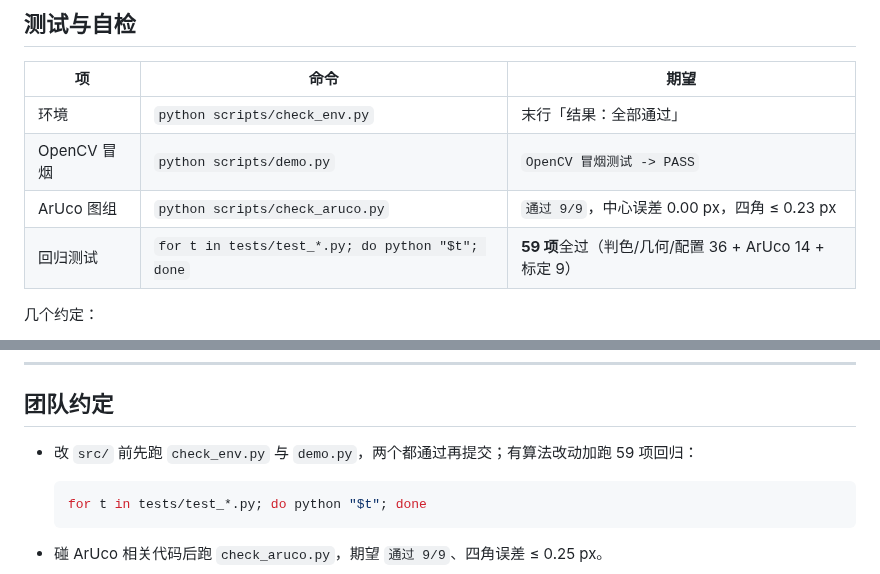
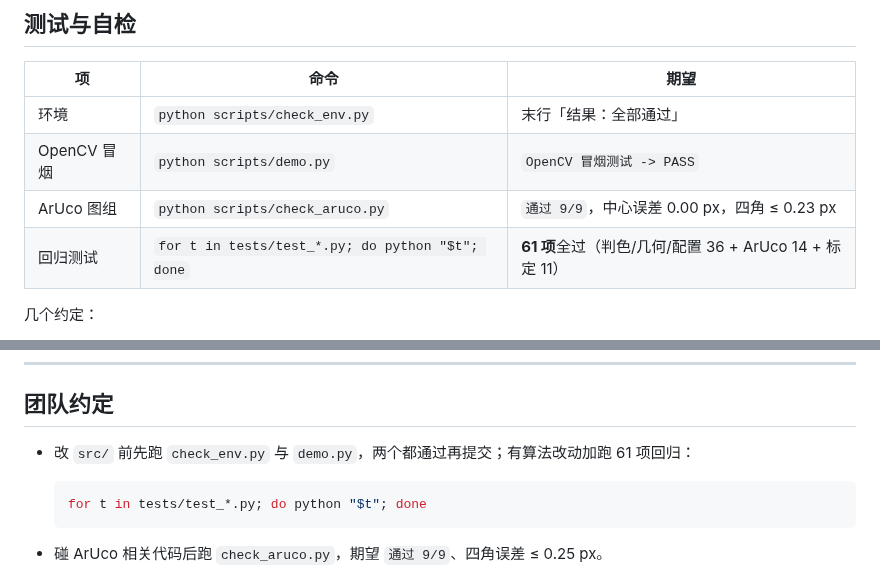
Before and after one commit to njustup70/up70_vision, a Markdown page: README.md, 2 parts joined by grey strips. Rendered like a GitHub page.

````diff
--- a/README.md
+++ b/README.md
@@ -351,7 +351,7 @@ docker compose -f .devcontainer/docker-compose.yml build --build-arg PIP_INDEX_U
 | 环境 | `python scripts/check_env.py` | 末行「结果：全部通过」 |
 | OpenCV 冒烟 | `python scripts/demo.py` | `OpenCV 冒烟测试 -> PASS` |
 | ArUco 图组 | `python scripts/check_aruco.py` | `通过 9/9`，中心误差 0.00 px，四角 ≤ 0.23 px |
-| 回归测试 | `for t in tests/test_*.py; do python "$t"; done` | **59 项**全过（判色/几何/配置 36 + ArUco 14 + 标定 9） |
+| 回归测试 | `for t in tests/test_*.py; do python "$t"; done` | **61 项**全过（判色/几何/配置 36 + ArUco 14 + 标定 11） |
 
 几个约定：
 
@@ -377,7 +377,7 @@ docker compose -f .devcontainer/docker-compose.yml build --build-arg PIP_INDEX_U
 
 ## 团队约定
 
-- 改 `src/` 前先跑 `check_env.py` 与 `demo.py`，两个都通过再提交；有算法改动加跑 59 项回归：
+- 改 `src/` 前先跑 `check_env.py` 与 `demo.py`，两个都通过再提交；有算法改动加跑 61 项回归：
 
   ```bash
   for t in tests/test_*.py; do python "$t"; done
````
Also changed, not shown: other parts of README.md (+4 -4 lines), docs/progress.md (+3 -3 lines), docs/相机标定.md (+7 -2 lines), assets/calib/chessboard_9x6_15mm.png, 3 other files.
